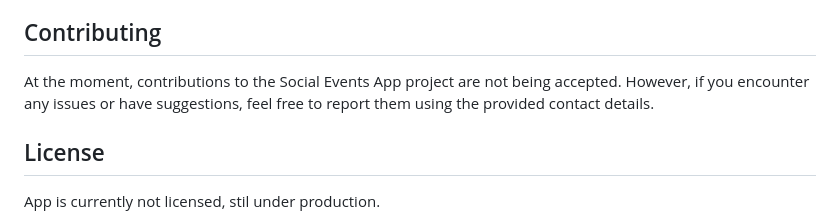
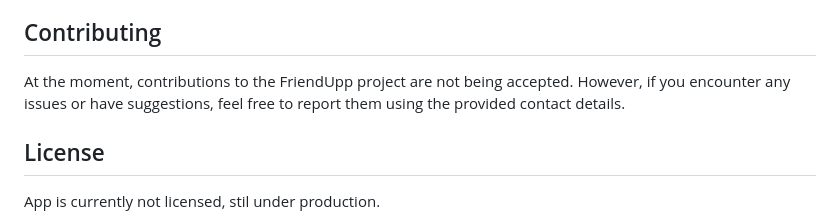
Before and after one commit to adampalkowski/FriendUpp, a Markdown page: README.md, the part around the change. Drawn GitHub-style.

```diff
--- a/README.md
+++ b/README.md
@@ -71,7 +71,7 @@ Mvvm architecture
 
 ## Contributing
 
-At the moment, contributions to the Social Events App project are not being accepted. However, if you encounter any issues or have suggestions, feel free to report them using the provided contact details.
+At the moment, contributions to the FriendUpp project are not being accepted. However, if you encounter any issues or have suggestions, feel free to report them using the provided contact details.
 
 ## License
 
```
